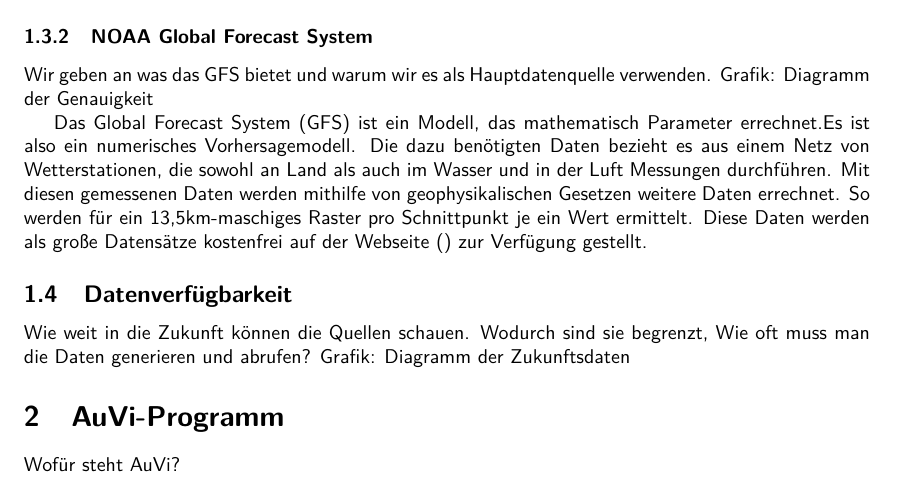
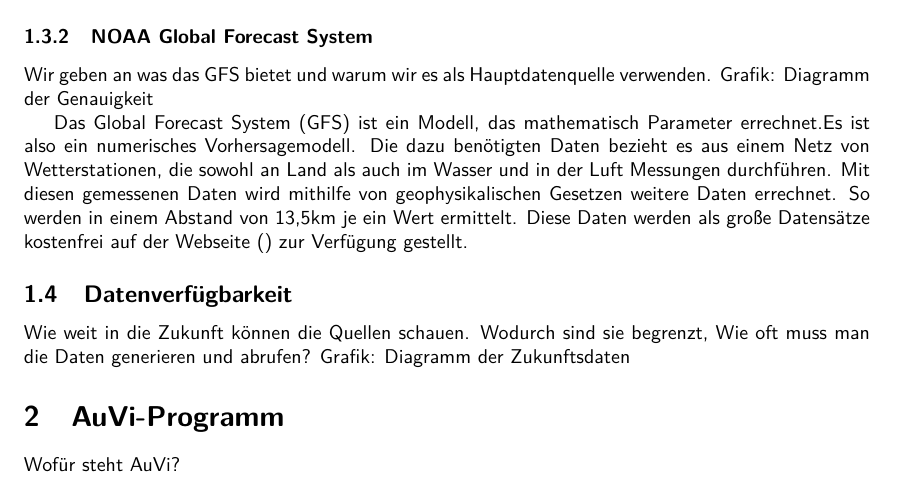
Before and after one commit to mtib/auvi-hub, a LaTeX document (Latex/Lernleistung/auv_bll.tex): part of page 4 of 9, cut so that both start at the same text. Compiled offline with pdfLaTeX.

Commit message:
Begin new Day!

```diff
--- a/Latex/Lernleistung/auv_bll.tex
+++ b/Latex/Lernleistung/auv_bll.tex
@@ -53,7 +53,7 @@
 Wir geben an was das GFS bietet und warum wir es als Hauptdatenquelle verwenden.
 Grafik: Diagramm der Genauigkeit
 
-Das Global Forecast System (GFS) ist ein Modell, das mathematisch Parameter errechnet.Es ist also ein numerisches Vorhersagemodell. Die dazu benötigten Daten bezieht es aus einem Netz von Wetterstationen, die sowohl an Land als auch im Wasser und in der Luft Messungen durchführen. Mit diesen gemessenen Daten werden mithilfe von geophysikalischen Gesetzen weitere Daten errechnet. So werden für ein 13,5km-maschiges Raster pro Schnittpunkt je ein Wert ermittelt. Diese Daten werden als große Datensätze kostenfrei auf der Webseite ()  zur Verfügung gestellt.
+Das Global Forecast System (GFS) ist ein Modell, das mathematisch Parameter errechnet.Es ist also ein numerisches Vorhersagemodell. Die dazu benötigten Daten bezieht es aus einem Netz von Wetterstationen, die sowohl an Land als auch im Wasser und in der Luft Messungen durchführen. Mit diesen gemessenen Daten wird mithilfe von geophysikalischen Gesetzen weitere Daten errechnet. So werden in einem Abstand von 13,5km je ein Wert ermittelt. Diese Daten werden als große Datensätze kostenfrei auf der Webseite ()  zur Verfügung gestellt.
 \subsection{Datenverfügbarkeit}
 Wie weit in die Zukunft können die Quellen schauen. Wodurch sind sie begrenzt, Wie oft muss man die Daten generieren und abrufen?
 Grafik: Diagramm der Zukunftsdaten
```
Also changed, not shown: Latex/Lernleistung/auv_bll.pdf.
